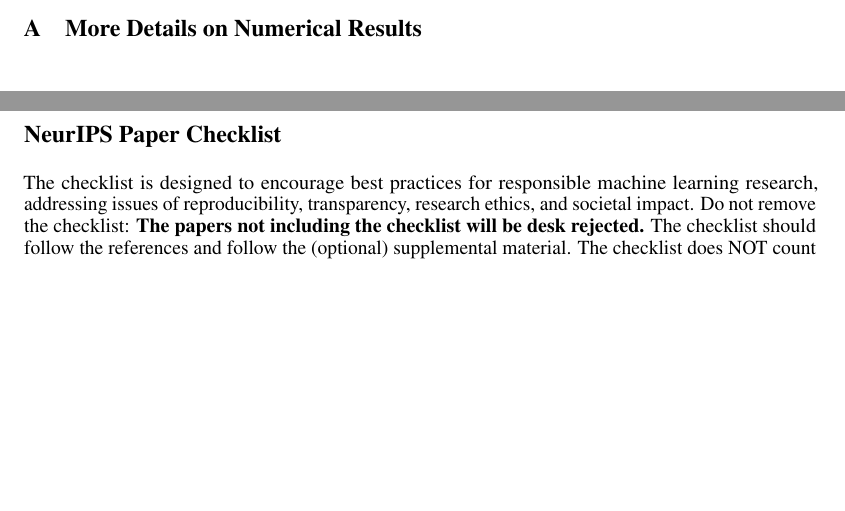
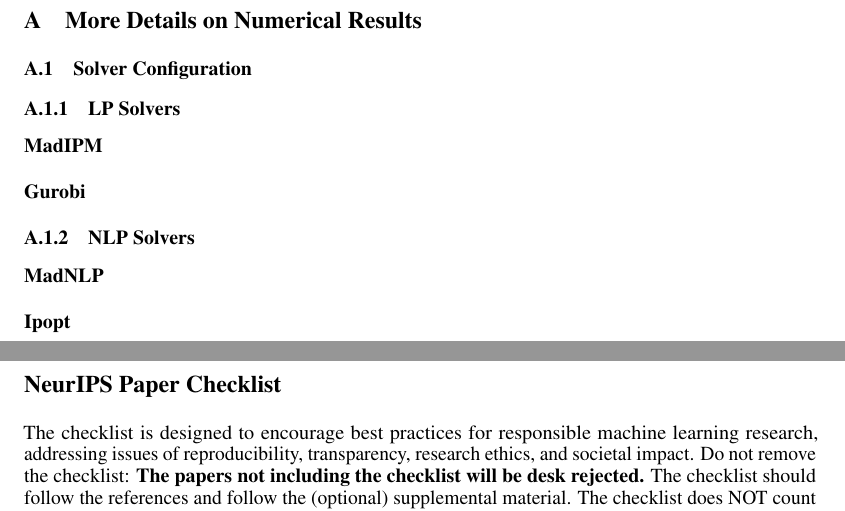
Before and after one commit to MadNLP/neurips2025-mathprog-on-gpu, a LaTeX paper (tex/main.tex): two parts of pages 8 and 9 of 15 before the commit and two parts of pages 9 and 10 of 16 after it, joined at a grey line, cut so that both start at the same text, the shorter picture padded with empty space. Compiled offline with pdfLaTeX.

Commit message:
clean up

```diff
--- a/tex/main.tex
+++ b/tex/main.tex
@@ -394,9 +357,17 @@
 \appendix
 
 \section{More Details on Numerical Results}\label{apx:num}
-% Technical appendices with additional results, figures, graphs and proofs may be submitted with the paper submission before the full submission deadline (see above), or as a separate PDF in the ZIP file below before the supplementary material deadline. There is no page limit for the technical appendices.
 
-%%%%%%%%%%%%%%%%%%%%%%%%%%%%%%%%%%%%%%%%%%%%%%%%%%%%%%%%%%%%
+\subsection{Solver Configuration}
+\subsubsection{LP Solvers}
+\paragraph{MadIPM}
+
+\paragraph{Gurobi}
+\subsubsection{NLP Solvers}
+\paragraph{MadNLP}
+
+
+\paragraph{Ipopt}
 
 \newpage
 \section*{NeurIPS Paper Checklist}
```
Also changed, not shown: tex/main.tex (37 more changed lines).
